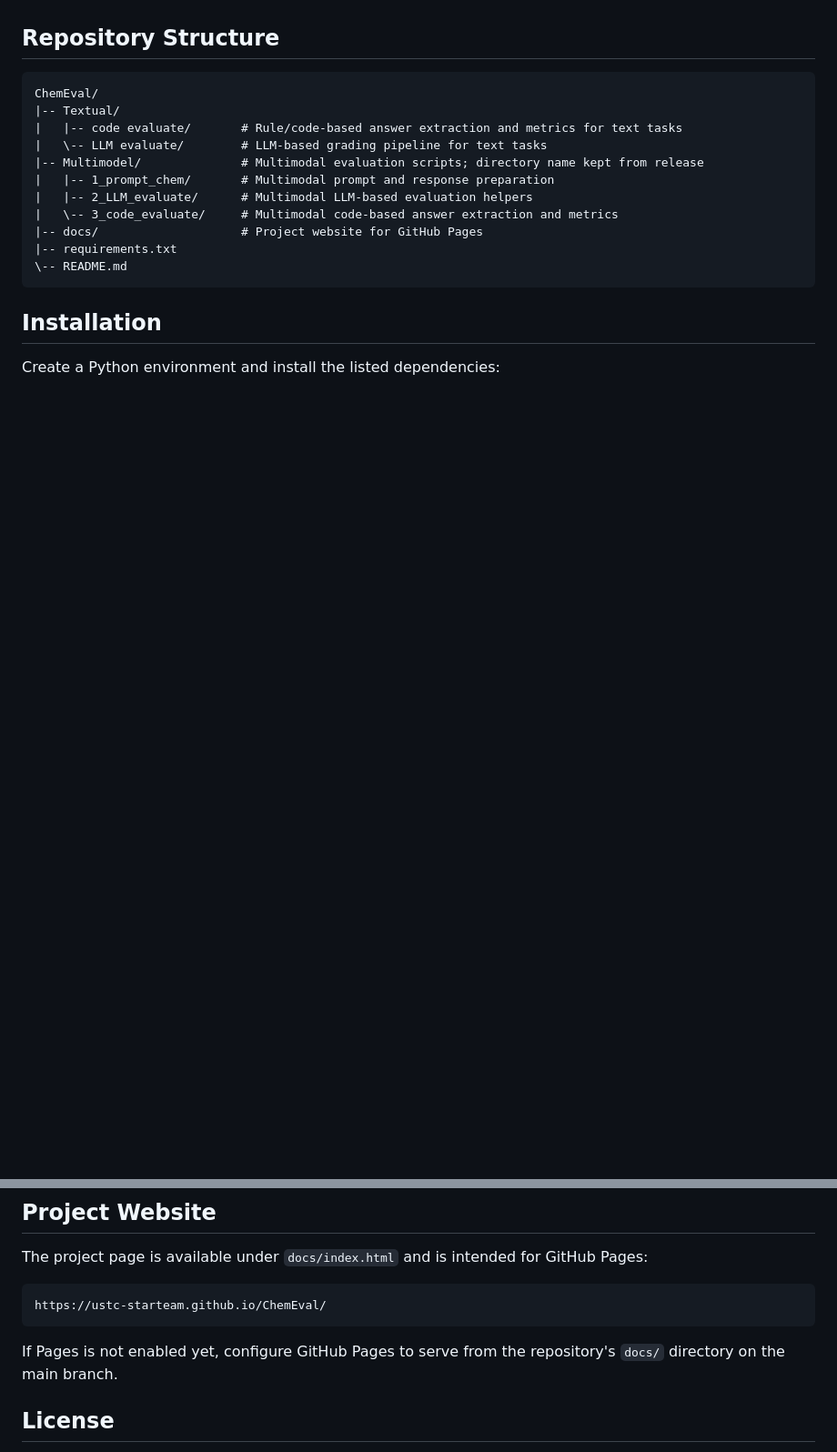
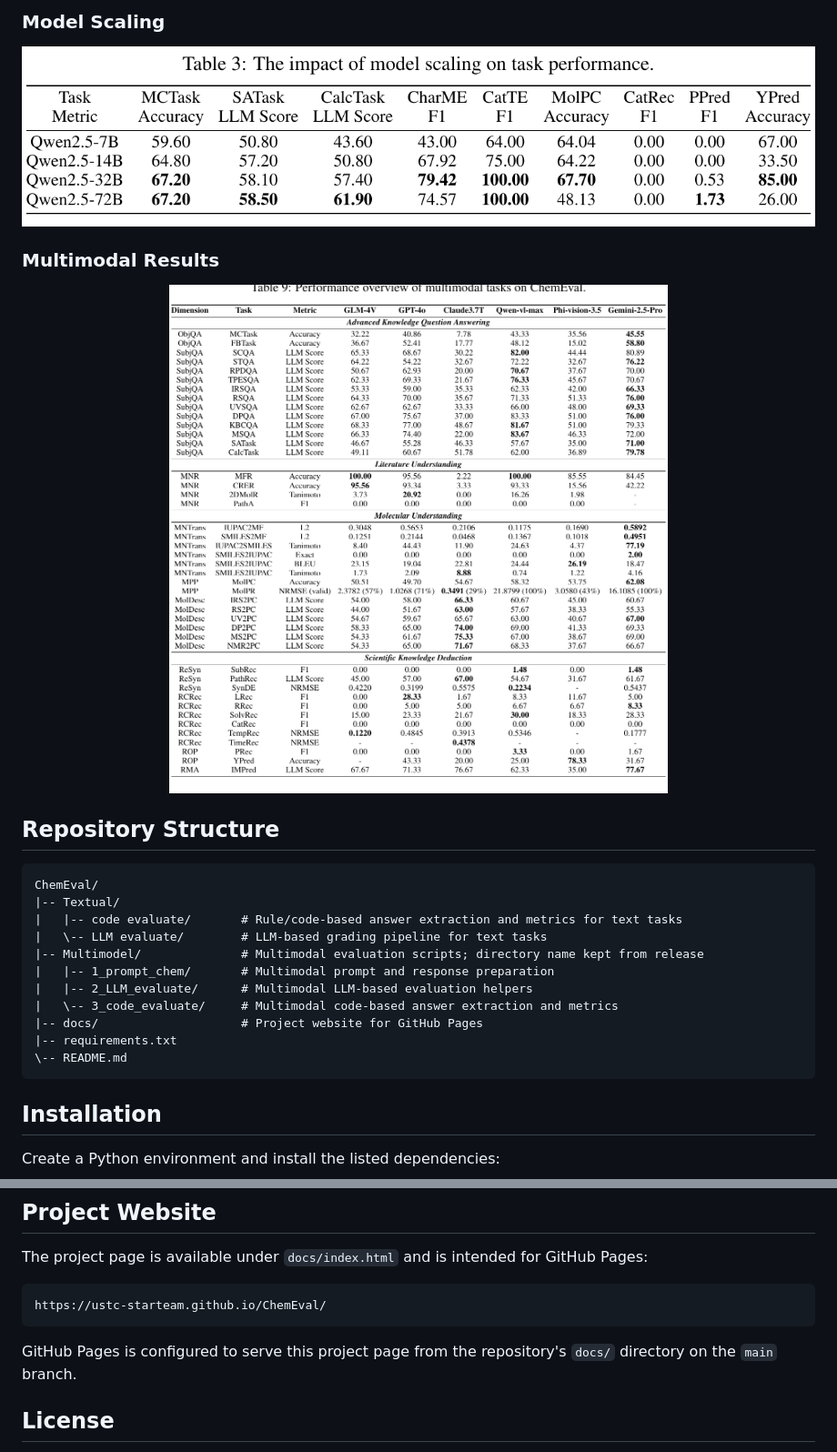
Before and after one commit to USTC-StarTeam/ChemEval, a Markdown page: README.md, 2 parts joined by grey strips. Shown at 91% size. GitHub-like rendering; pictures changed too: docs/assets/chemeval-multimodal-results.png (added), docs/assets/chemeval-scaling-results.png (added); blank space fills up the shorter version.

````diff
--- a/README.md
+++ b/README.md
@@ -43,3 +67,14 @@ The results also suggest that scaling, few-shot prompting, and reasoning-oriente
+### Model Scaling
+
+<p align="center">
+  <img src="docs/assets/chemeval-scaling-results.png" alt="Impact of model scaling on ChemEval task performance" width="920">
+</p>
+
+### Multimodal Results
+
+<p align="center">
+  <img src="docs/assets/chemeval-multimodal-results.png" alt="Performance overview of multimodal ChemEval tasks" width="920">
+</p>
 
 ## Repository Structure
 
@@ -169,7 +204,7 @@ The project page is available under `docs/index.html` and is intended for GitHub
 https://ustc-starteam.github.io/ChemEval/
 ```
 
-If Pages is not enabled yet, configure GitHub Pages to serve from the repository's `docs/` directory on the main branch.
+GitHub Pages is configured to serve this project page from the repository's `docs/` directory on the `main` branch.
 
 ## License
 
````
Also changed, not shown: other parts of README.md (+24 -0 lines), docs/assets/chemeval-distribution.png (added), docs/assets/chemeval-few-shot-change.png (added), docs/assets/chemeval-text-zero-shot-results.png (added), 1 other file.
